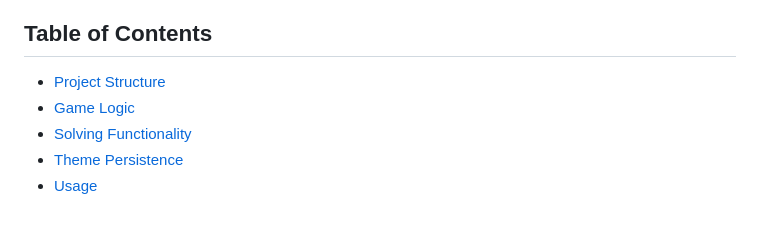
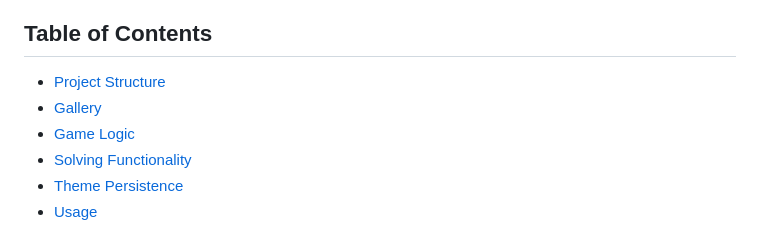
Before and after one commit to randyren278/Wordle, a Markdown page: README.md, the part around the change printed below. Drawn GitHub-style.

Commit message:
added gallery

```diff
--- a/README.md
+++ b/README.md
@@ -5,6 +5,7 @@ Eldrow+ is a word guessing game where players try to guess a hidden word within
 ## Table of Contents
 
 - [Project Structure](#project-structure)
+- [Gallery](#gallery)
 - [Game Logic](#game-logic)
 - [Solving Functionality](#solving-functionality)
 - [Theme Persistence](#theme-persistence)
```
Also changed, not shown: other parts of README.md (+5 -0 lines), Screenshot 2024-07-18 at 12.37.10 AM.png (added), Screenshot 2024-07-18 at 12.37.25 AM.png (added).
